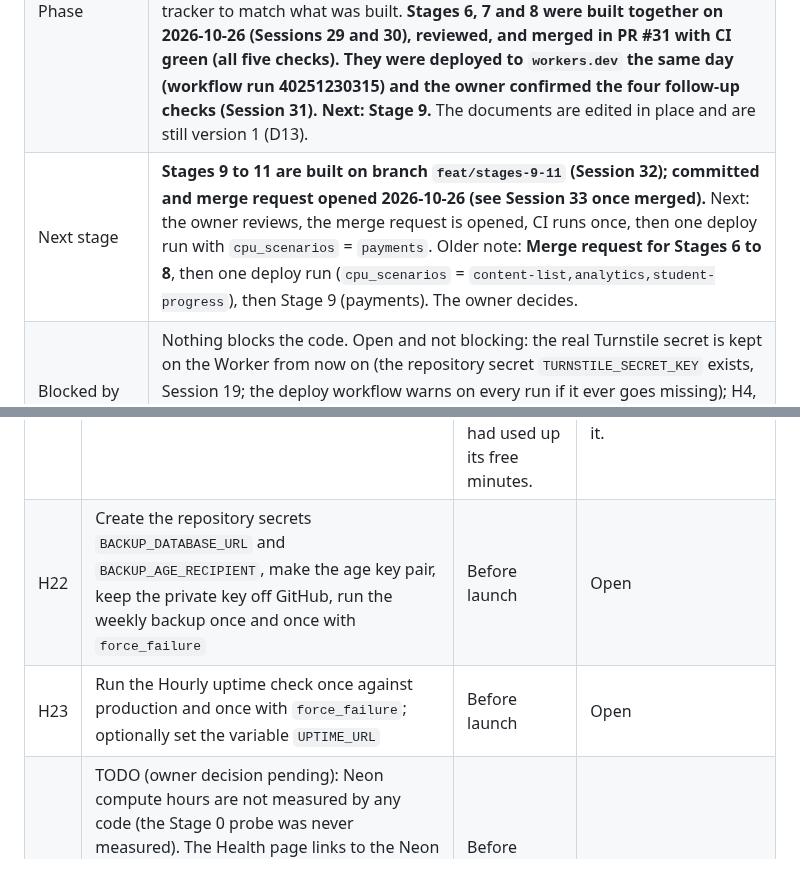
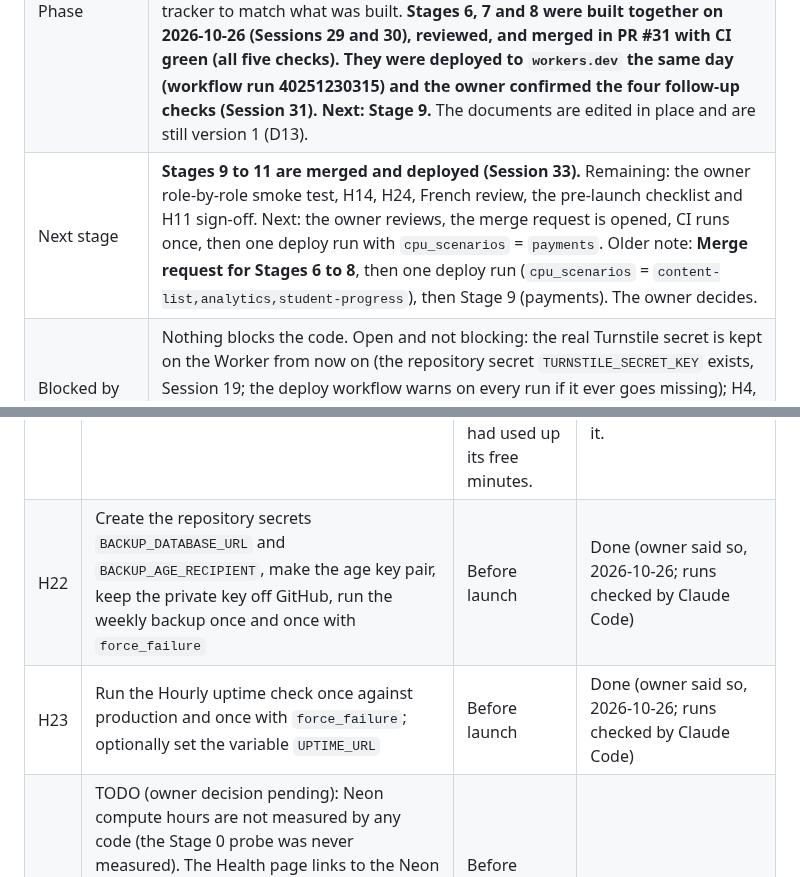
Before and after one commit to DivineGima/scollarly, a Markdown page: tracker/tracker_1.md, 2 parts joined by grey strips. Drawn GitHub-style.

```diff
--- a/tracker/tracker_1.md
+++ b/tracker/tracker_1.md
@@ -10,7 +10,7 @@ Maintained by Claude Code. Human actions (legal review, DNS, OAuth credentials,
 | Current architecture | `system_architecture_1.md` (amended in place 2026-10-24, D15) |
 | Essentials file for the next stage | `essentials/system_architecture_essential_1.md` (amended in place 2026-10-24, D15) |
 | Phase | **Stages 0 to 5 are built, merged and deployed (PRs #15 to #28, CI green on each).** Stage 5 and Stage 4 are complete except the owner items (phone test H19, repository back to private H20, trust and legal text E1 to E8). A review of the code of Stages 0 to 5 on 2026-10-26 (Session 28) repaired ten issues on branch `fix/review-findings` and corrected the architecture, essentials and this tracker to match what was built. **Stages 6, 7 and 8 were built together on 2026-10-26 (Sessions 29 and 30), reviewed, and merged in PR #31 with CI green (all five checks). They were deployed to `workers.dev` the same day (workflow run 40251230315) and the owner confirmed the four follow-up checks (Session 31). Next: Stage 9.** The documents are edited in place and are still version 1 (D13). |
-| Next stage | **Stages 9 to 11 are built on branch `feat/stages-9-11` (Session 32); committed and merge request opened 2026-10-26 (see Session 33 once merged).** Next: the owner reviews, the merge request is opened, CI runs once, then one deploy run with `cpu_scenarios` = `payments`. Older note: **Merge request for Stages 6 to 8**, then one deploy run (`cpu_scenarios` = `content-list,analytics,student-progress`), then Stage 9 (payments). The owner decides. |
+| Next stage | **Stages 9 to 11 are merged and deployed (Session 33).** Remaining: the owner role-by-role smoke test, H14, H24, French review, the pre-launch checklist and H11 sign-off. Next: the owner reviews, the merge request is opened, CI runs once, then one deploy run with `cpu_scenarios` = `payments`. Older note: **Merge request for Stages 6 to 8**, then one deploy run (`cpu_scenarios` = `content-list,analytics,student-progress`), then Stage 9 (payments). The owner decides. |
 | Blocked by | Nothing blocks the code. Open and not blocking: the real Turnstile secret is kept on the Worker from now on (the repository secret `TURNSTILE_SECRET_KEY` exists, Session 19; the deploy workflow warns on every run if it ever goes missing); H4, H5, H9 (F7), H12, H19, H20, the `ContactSubmission` import, and the domain (F10, launch only). |
 | Gate before Stage 3 and 4 | Met and passed. **The owner waived the one-stage-at-a-time wait on 2026-10-25** and said the Google sign-in and 2FA enrolment worked, so Stages 3 and 4 were built together and Stage 5 followed. |
 
@@ -886,8 +900,8 @@ Recorded only when the owner says so. Source: PRD section 12.2 and essentials St
 | H18 | Publish the seeded content: `node scripts/publish-content.mjs --dry-run`, then without the flag (or ask Claude Code to). Then run the deploy workflow once so the build prerenders it | Before the public pages show content | Open **Done 2026-10-25 on the owner's instruction ("DO 2 AND 3"): Claude Code ran `scripts/publish-content.mjs` on the live database (dry run first): 159 rows published (9 universities, 77 programmes, 9 fee records, 5 campus experiences, 12 FAQs, 11 process steps, 36 copy blocks). The deploy workflow then built the pages from them (run 40142776719).** |
 | H19 | Check on a real phone on mobile data: tap a WhatsApp button, fill the quick form, confirm the chat opens with the reference and the lead is in the database; repeat in airplane mode and turn it off | Before launch | Open **Owner has not done it yet (2026-10-25).** |
 | H20 | **Make the GitHub repository private again** once the Stage 4 and 5 deploy measurements are done (or after the monthly Actions allowance resets). | The repository is public since 2026-10-25 so that Actions run for free; the private repository had used up its free minutes. | Open (owner). Settings, Danger Zone, Change repository visibility, Change to private. Copies made while it is public stay with whoever cloned it. |
-| H22 | Create the repository secrets `BACKUP_DATABASE_URL` and `BACKUP_AGE_RECIPIENT`, make the age key pair, keep the private key off GitHub, run the weekly backup once and once with `force_failure` | Before launch | Open |
-| H23 | Run the Hourly uptime check once against production and once with `force_failure`; optionally set the variable `UPTIME_URL` | Before launch | Open |
+| H22 | Create the repository secrets `BACKUP_DATABASE_URL` and `BACKUP_AGE_RECIPIENT`, make the age key pair, keep the private key off GitHub, run the weekly backup once and once with `force_failure` | Before launch | Done (owner said so, 2026-10-26; runs checked by Claude Code) |
+| H23 | Run the Hourly uptime check once against production and once with `force_failure`; optionally set the variable `UPTIME_URL` | Before launch | Done (owner said so, 2026-10-26; runs checked by Claude Code) |
 | H24 | TODO (owner decision pending): Neon compute hours are not measured by any code (the Stage 0 probe was never measured). The Health page links to the Neon console instead. Decide whether to keep that, or have Claude Code add a measurement (for example read usage through the Neon API with a read-only key kept as a Worker secret). Until then check the console monthly (docs/quota-review.md). | Before launch (S10.2, S11.4) | Open |
 | H21 | Find out why a Google account that is not on the Google Console test-user list could sign up (as a student). Check the OAuth consent screen (Testing or In production) and whether Neon Auth uses its own shared Google login or your client ID (Neon console, Better Auth). Students can only see `/me`, so this is open signups, not an access hole; decide whether sign-ups should be restricted. | Stage 11 (S11.6) | Open |
 | H10 | Set metric targets and the pipeline freshness "N days" | After 4 weeks of data | Open |
```
Also changed, not shown: other parts of tracker/tracker_1.md (+16 -2 lines).
